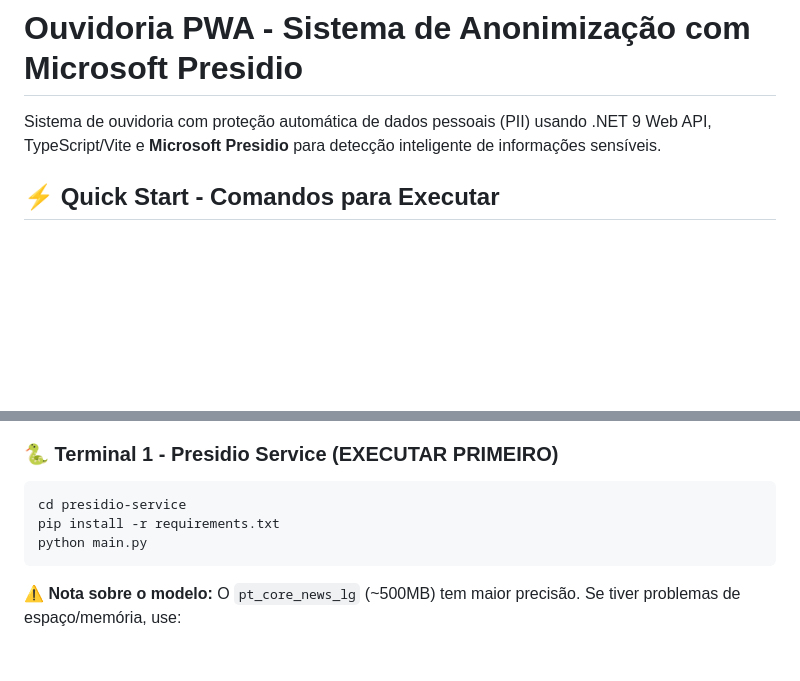
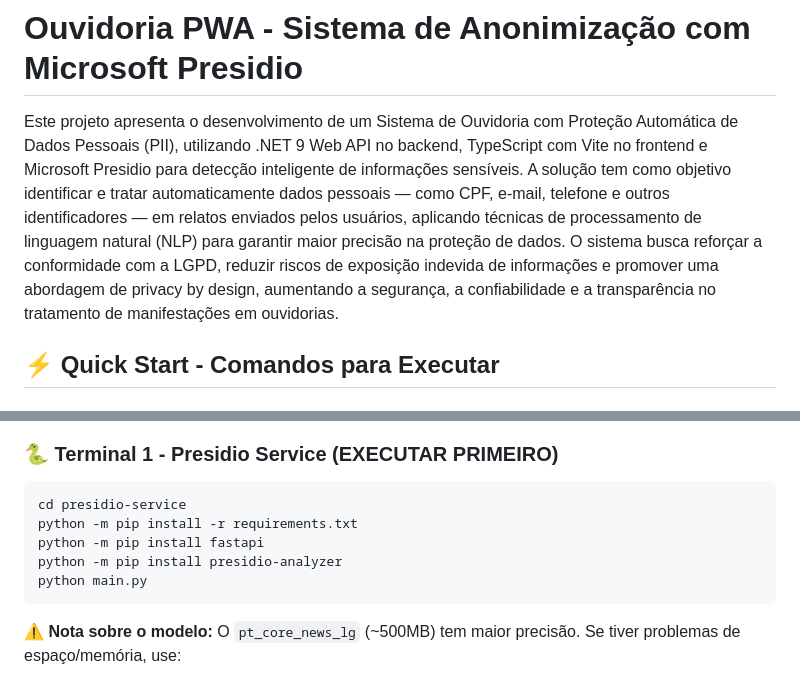
Before and after one commit to guinb0/ouvidoria-pwa, a Markdown page: README.md, 2 parts joined by grey strips. Drawn GitHub-style; blank space fills up the shorter version.

````diff
--- a/README.md
+++ b/README.md
@@ -1,6 +1,6 @@
 # Ouvidoria PWA - Sistema de Anonimização com Microsoft Presidio
 
-Sistema de ouvidoria com proteção automática de dados pessoais (PII) usando .NET 9 Web API, TypeScript/Vite e **Microsoft Presidio** para detecção inteligente de informações sensíveis.
+Este projeto apresenta o desenvolvimento de um Sistema de Ouvidoria com Proteção Automática de Dados Pessoais (PII), utilizando .NET 9 Web API no backend, TypeScript com Vite no frontend e Microsoft Presidio para detecção inteligente de informações sensíveis. A solução tem como objetivo identificar e tratar automaticamente dados pessoais — como CPF, e-mail, telefone e outros identificadores — em relatos enviados pelos usuários, aplicando técnicas de processamento de linguagem natural (NLP) para garantir maior precisão na proteção de dados. O sistema busca reforçar a conformidade com a LGPD, reduzir riscos de exposição indevida de informações e promover uma abordagem de privacy by design, aumentando a segurança, a confiabilidade e a transparência no tratamento de manifestações em ouvidorias.
 
 ## ⚡ Quick Start - Comandos para Executar
 
@@ -21,7 +21,9 @@ cd ouvidoria-pwa
 
 ```powershell
 cd presidio-service
-pip install -r requirements.txt
+python -m pip install -r requirements.txt
+python -m pip install fastapi
+python -m pip install presidio-analyzer
 python main.py
 ```
 
````
